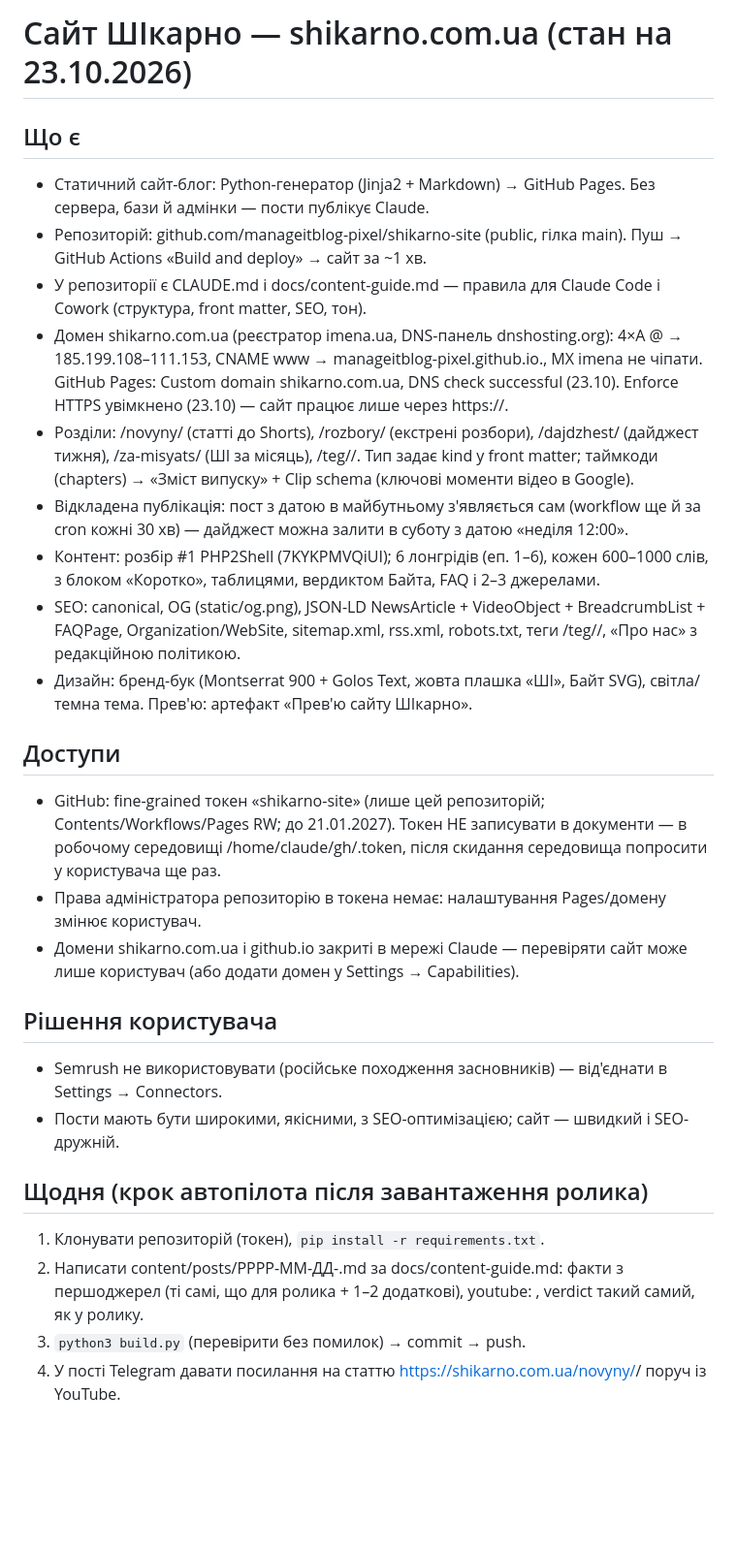
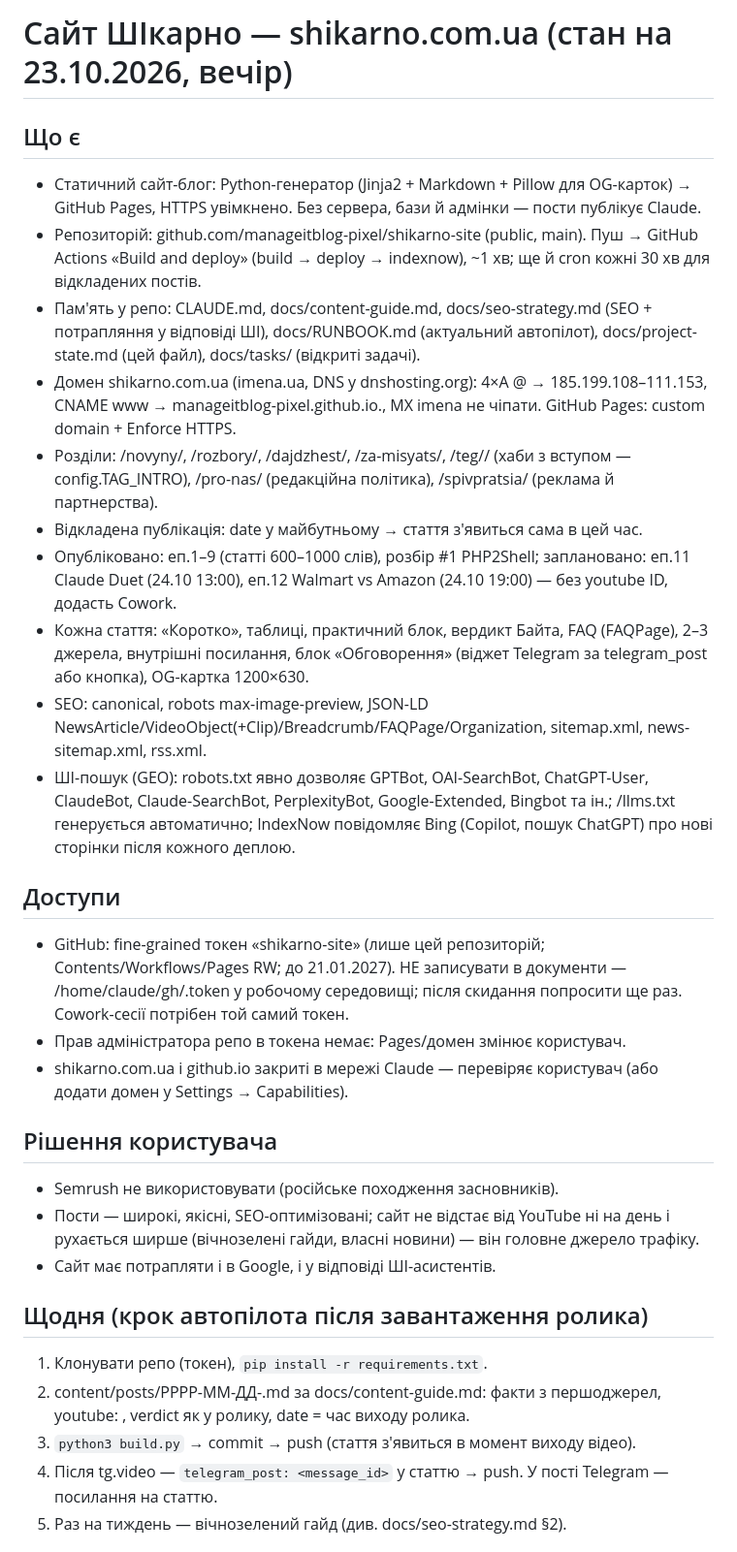
Before and after one commit to manageitblog-pixel/shikarno-site, a Markdown page: docs/project-state.md, the part around one of its changes. Shown at 97% size. Drawn GitHub-style; blank space fills up the shorter version.

Commit message:
docs: стан проєкту, RUNBOOK (сайт і пошук щотижня)

```diff
--- a/docs/project-state.md
+++ b/docs/project-state.md
@@ -1,28 +1,31 @@
-# Сайт ШІкарно — shikarno.com.ua (стан на 23.10.2026)
+# Сайт ШІкарно — shikarno.com.ua (стан на 23.10.2026, вечір)
 
 ## Що є
-- Статичний сайт-блог: Python-генератор (Jinja2 + Markdown) → GitHub Pages. Без сервера, бази й адмінки — пости публікує Claude.
-- Репозиторій: github.com/manageitblog-pixel/shikarno-site (public, гілка main). Пуш → GitHub Actions «Build and deploy» → сайт за ~1 хв.
-- У репозиторії є CLAUDE.md і docs/content-guide.md — правила для Claude Code і Cowork (структура, front matter, SEO, тон).
-- Домен shikarno.com.ua (реєстратор imena.ua, DNS-панель dnshosting.org): 4×A @ → 185.199.108–111.153, CNAME www → manageitblog-pixel.github.io., MX imena не чіпати. GitHub Pages: Custom domain shikarno.com.ua, DNS check successful (23.10). Enforce HTTPS увімкнено (23.10) — сайт працює лише через https://.
-- Розділи: /novyny/ (статті до Shorts), /rozbory/ (екстрені розбори), /dajdzhest/ (дайджест тижня), /za-misyats/ (ШІ за місяць), /teg/<tag>/. Тип задає kind у front matter; таймкоди (chapters) → «Зміст випуску» + Clip schema (ключові моменти відео в Google).
-- Відкладена публікація: пост з датою в майбутньому з'являється сам (workflow ще й за cron кожні 30 хв) — дайджест можна залити в суботу з датою «неділя 12:00».
-- Контент: розбір #1 PHP2Shell (7KYKPMVQiUI); 6 лонгрідів (еп. 1–6), кожен 600–1000 слів, з блоком «Коротко», таблицями, вердиктом Байта, FAQ і 2–3 джерелами.
-- SEO: canonical, OG (static/og.png), JSON-LD NewsArticle + VideoObject + BreadcrumbList + FAQPage, Organization/WebSite, sitemap.xml, rss.xml, robots.txt, теги /teg/<tag>/, «Про нас» з редакційною політикою.
-- Дизайн: бренд-бук (Montserrat 900 + Golos Text, жовта плашка «ШІ», Байт SVG), світла/темна тема. Прев'ю: артефакт «Прев'ю сайту ШІкарно».
+- Статичний сайт-блог: Python-генератор (Jinja2 + Markdown + Pillow для OG-карток) → GitHub Pages, HTTPS увімкнено. Без сервера, бази й адмінки — пости публікує Claude.
+- Репозиторій: github.com/manageitblog-pixel/shikarno-site (public, main). Пуш → GitHub Actions «Build and deploy» (build → deploy → indexnow), ~1 хв; ще й cron кожні 30 хв для відкладених постів.
+- Пам'ять у репо: CLAUDE.md, docs/content-guide.md, docs/seo-strategy.md (SEO + потрапляння у відповіді ШІ), docs/RUNBOOK.md (актуальний автопілот), docs/project-state.md (цей файл), docs/tasks/ (відкриті задачі).
+- Домен shikarno.com.ua (imena.ua, DNS у dnshosting.org): 4×A @ → 185.199.108–111.153, CNAME www → manageitblog-pixel.github.io., MX imena не чіпати. GitHub Pages: custom domain + Enforce HTTPS.
+- Розділи: /novyny/, /rozbory/, /dajdzhest/, /za-misyats/, /teg/<tag>/ (хаби з вступом — config.TAG_INTRO), /pro-nas/ (редакційна політика), /spivpratsia/ (реклама й партнерства).
+- Відкладена публікація: date у майбутньому → стаття з'явиться сама в цей час.
+- Опубліковано: еп.1–9 (статті 600–1000 слів), розбір #1 PHP2Shell; заплановано: еп.11 Claude Duet (24.10 13:00), еп.12 Walmart vs Amazon (24.10 19:00) — без youtube ID, додасть Cowork.
+- Кожна стаття: «Коротко», таблиці, практичний блок, вердикт Байта, FAQ (FAQPage), 2–3 джерела, внутрішні посилання, блок «Обговорення» (віджет Telegram за telegram_post або кнопка), OG-картка 1200×630.
+- SEO: canonical, robots max-image-preview, JSON-LD NewsArticle/VideoObject(+Clip)/Breadcrumb/FAQPage/Organization, sitemap.xml, news-sitemap.xml, rss.xml.
+- ШІ-пошук (GEO): robots.txt явно дозволяє GPTBot, OAI-SearchBot, ChatGPT-User, ClaudeBot, Claude-SearchBot, PerplexityBot, Google-Extended, Bingbot та ін.; /llms.txt генерується автоматично; IndexNow повідомляє Bing (Copilot, пошук ChatGPT) про нові сторінки після кожного деплою.
 
 ## Доступи
-- GitHub: fine-grained токен «shikarno-site» (лише цей репозиторій; Contents/Workflows/Pages RW; до 21.01.2027). Токен НЕ записувати в документи — в робочому середовищі /home/claude/gh/.token, після скидання середовища попросити у користувача ще раз.
-- Права адміністратора репозиторію в токена немає: налаштування Pages/домену змінює користувач.
-- Домени shikarno.com.ua і github.io закриті в мережі Claude — перевіряти сайт може лише користувач (або додати домен у Settings → Capabilities).
+- GitHub: fine-grained токен «shikarno-site» (лише цей репозиторій; Contents/Workflows/Pages RW; до 21.01.2027). НЕ записувати в документи — /home/claude/gh/.token у робочому середовищі; після скидання попросити ще раз. Cowork-сесії потрібен той самий токен.
+- Прав адміністратора репо в токена немає: Pages/домен змінює користувач.
+- shikarno.com.ua і github.io закриті в мережі Claude — перевіряє користувач (або додати домен у Settings → Capabilities).
 
 ## Рішення користувача
-- Semrush не використовувати (російське походження засновників) — від'єднати в Settings → Connectors.
-- Пости мають бути широкими, якісними, з SEO-оптимізацією; сайт — швидкий і SEO-дружній.
+- Semrush не використовувати (російське походження засновників).
+- Пости — широкі, якісні, SEO-оптимізовані; сайт не відстає від YouTube ні на день і рухається ширше (вічнозелені гайди, власні новини) — він головне джерело трафіку.
+- Сайт має потрапляти і в Google, і у відповіді ШІ-асистентів.
 
 ## Щодня (крок автопілота після завантаження ролика)
-1. Клонувати репозиторій (токен), `pip install -r requirements.txt`.
-2. Написати content/posts/РРРР-ММ-ДД-<slug>.md за docs/content-guide.md: факти з першоджерел (ті самі, що для ролика + 1–2 додаткові), youtube: <id>, verdict такий самий, як у ролику.
-3. `python3 build.py` (перевірити без помилок) → commit → push.
-4. У пості Telegram давати посилання на статтю https://shikarno.com.ua/novyny/<slug>/ поруч із YouTube.
+1. Клонувати репо (токен), `pip install -r requirements.txt`.
+2. content/posts/РРРР-ММ-ДД-<slug>.md за docs/content-guide.md: факти з першоджерел, youtube: <id>, verdict як у ролику, date = час виходу ролика.
+3. `python3 build.py` → commit → push (стаття з'явиться в момент виходу відео).
+4. Після tg.video — `telegram_post: <message_id>` у статтю → push. У пості Telegram — посилання на статтю.
+5. Раз на тиждень — вічнозелений гайд (див. docs/seo-strategy.md §2).
 
```
Also changed, not shown: other parts of docs/project-state.md (+4 -13 lines), docs/RUNBOOK.md (+5 -0 lines).
